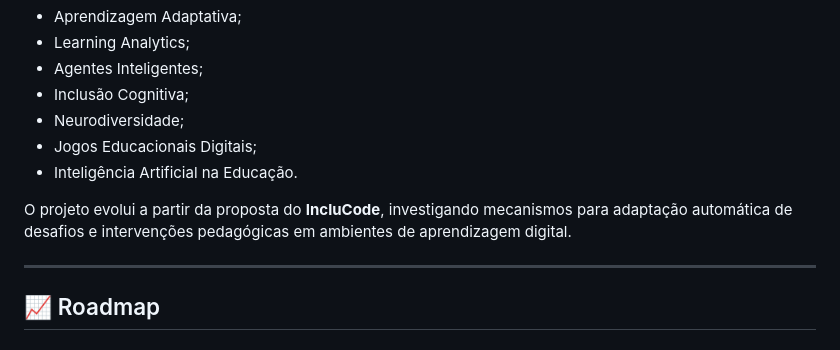
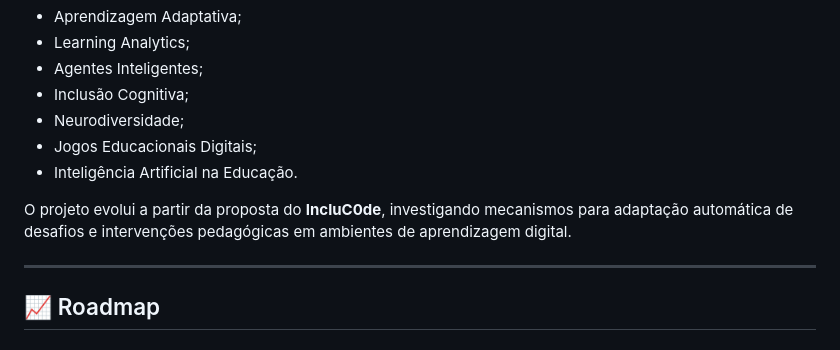
Before and after one commit to incluc0de/ALGame, a Markdown page: README.md, the part around one of its changes. GitHub-like rendering.

Commit message:
correção do nome IncluC0de

```diff
--- a/README.md
+++ b/README.md
@@ -286,7 +286,7 @@ O ALGame faz parte de uma linha de pesquisa voltada para:
 * Jogos Educacionais Digitais;
 * Inteligência Artificial na Educação.
 
-O projeto evolui a partir da proposta do **IncluCode**, investigando mecanismos para adaptação automática de desafios e intervenções pedagógicas em ambientes de aprendizagem digital.
+O projeto evolui a partir da proposta do **IncluC0de**, investigando mecanismos para adaptação automática de desafios e intervenções pedagógicas em ambientes de aprendizagem digital.
 
 ---
 
```
Also changed, not shown: other parts of README.md (+2 -2 lines).
